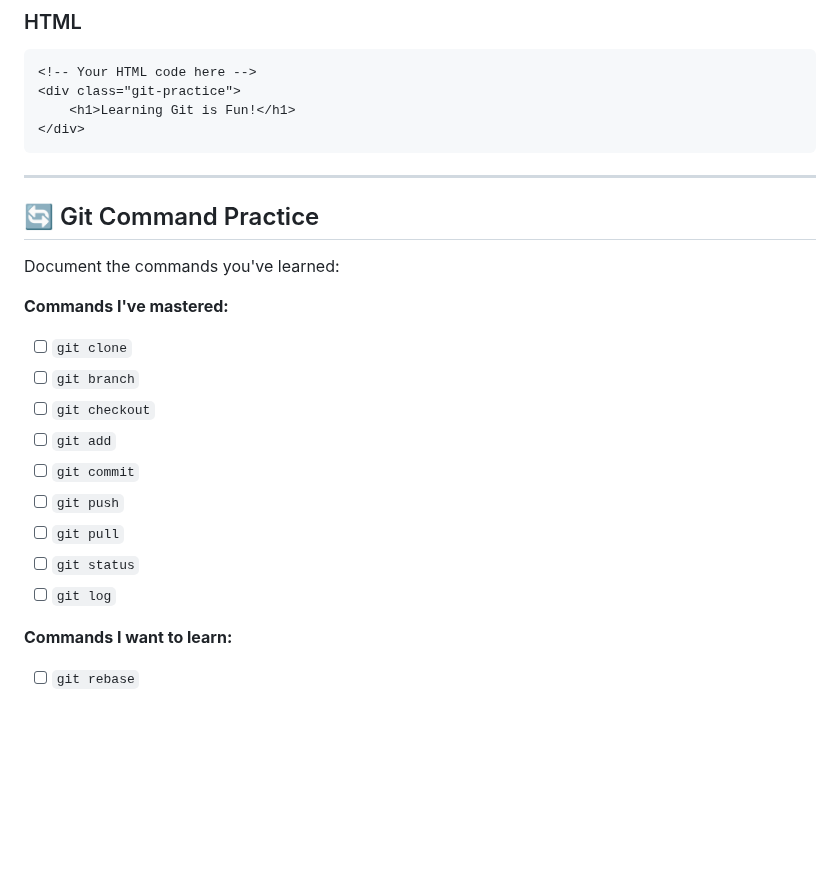
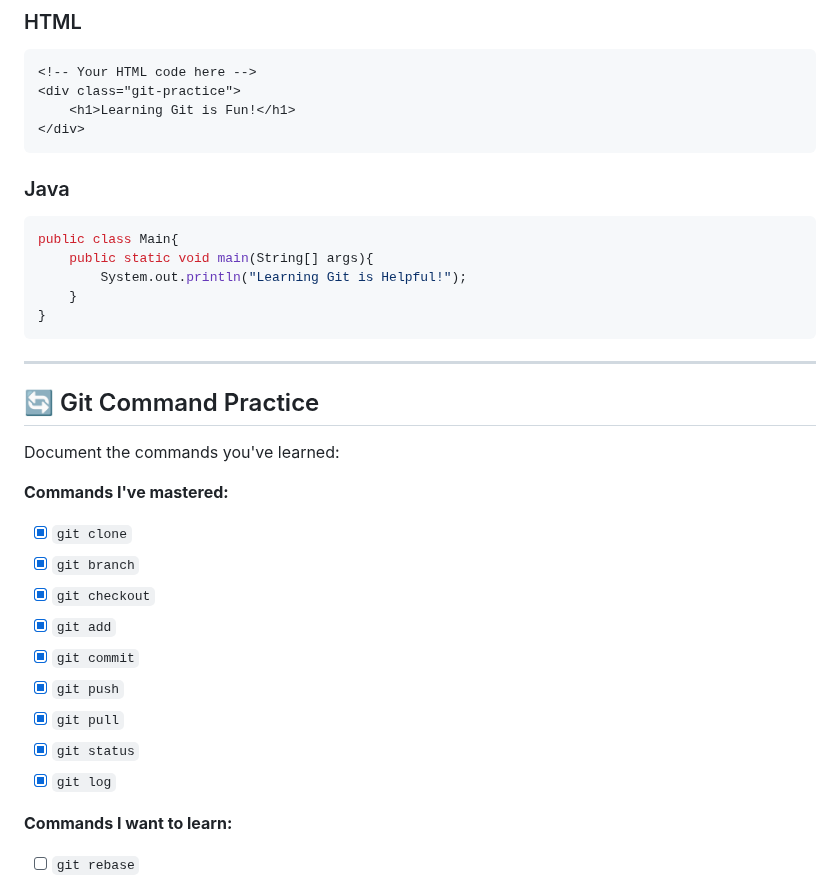
Before and after one commit to nisalgunawardhana/Github-for-beginners, a Markdown page: practice-file.md, the part around one of its changes. Drawn GitHub-style; blank space fills up the shorter version.

Commit message:
Added basic java code snippet

````diff
--- a/practice-file.md
+++ b/practice-file.md
@@ -129,7 +129,14 @@ def practice_git(student_name):
     <h1>Learning Git is Fun!</h1>
 </div>
 ```
-
+### Java
+```java
+public class Main{
+    public static void main(String[] args){
+        System.out.println("Learning Git is Helpful!");
+    }
+}
+```
 ---
 
 ## 🔄 Git Command Practice
@@ -137,15 +144,15 @@ def practice_git(student_name):
 Document the commands you've learned:
 
 **Commands I've mastered:**
-- [ ] `git clone`
-- [ ] `git branch`
-- [ ] `git checkout`
-- [ ] `git add`
-- [ ] `git commit`
-- [ ] `git push`
-- [ ] `git pull`
-- [ ] `git status`
-- [ ] `git log`
+- [x] `git clone`
+- [x] `git branch`
+- [x] `git checkout`
+- [x] `git add`
+- [x] `git commit`
+- [x] `git push`
+- [x] `git pull`
+- [x] `git status`
+- [x] `git log`
 
 **Commands I want to learn:**
 - [ ] `git rebase`
````
Also changed, not shown: other parts of practice-file.md (+7 -7 lines).
